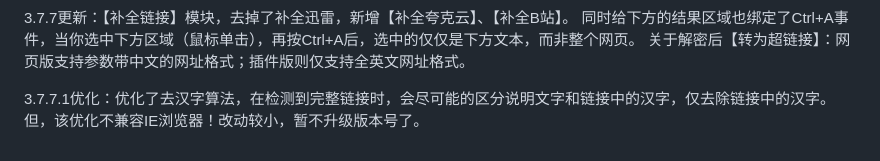
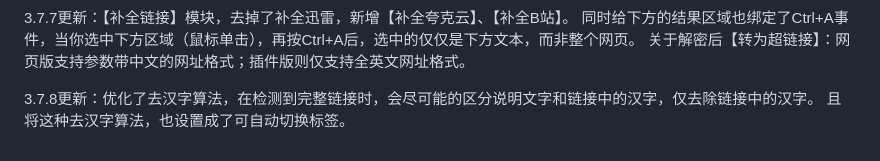
Before and after one commit to guziyimai/nadia-encode, a Markdown page: README.md, the part around the change. GitHub-like rendering.

```diff
--- a/README.md
+++ b/README.md
@@ -128,5 +128,5 @@ base1.7更新：在低版本IE下，提示使用谷歌内核浏览器；在IE和
 同时给下方的结果区域也绑定了Ctrl+A事件，当你选中下方区域（鼠标单击），再按Ctrl+A后，选中的仅仅是下方文本，而非整个网页。
 关于解密后【转为超链接】：网页版支持参数带中文的网址格式；插件版则仅支持全英文网址格式。
 
-3.7.7.1优化：优化了去汉字算法，在检测到完整链接时，会尽可能的区分说明文字和链接中的汉字，仅去除链接中的汉字。
-但，该优化不兼容IE浏览器！改动较小，暂不升级版本号了。
+3.7.8更新：优化了去汉字算法，在检测到完整链接时，会尽可能的区分说明文字和链接中的汉字，仅去除链接中的汉字。
+且将这种去汉字算法，也设置成了可自动切换标签。
```
